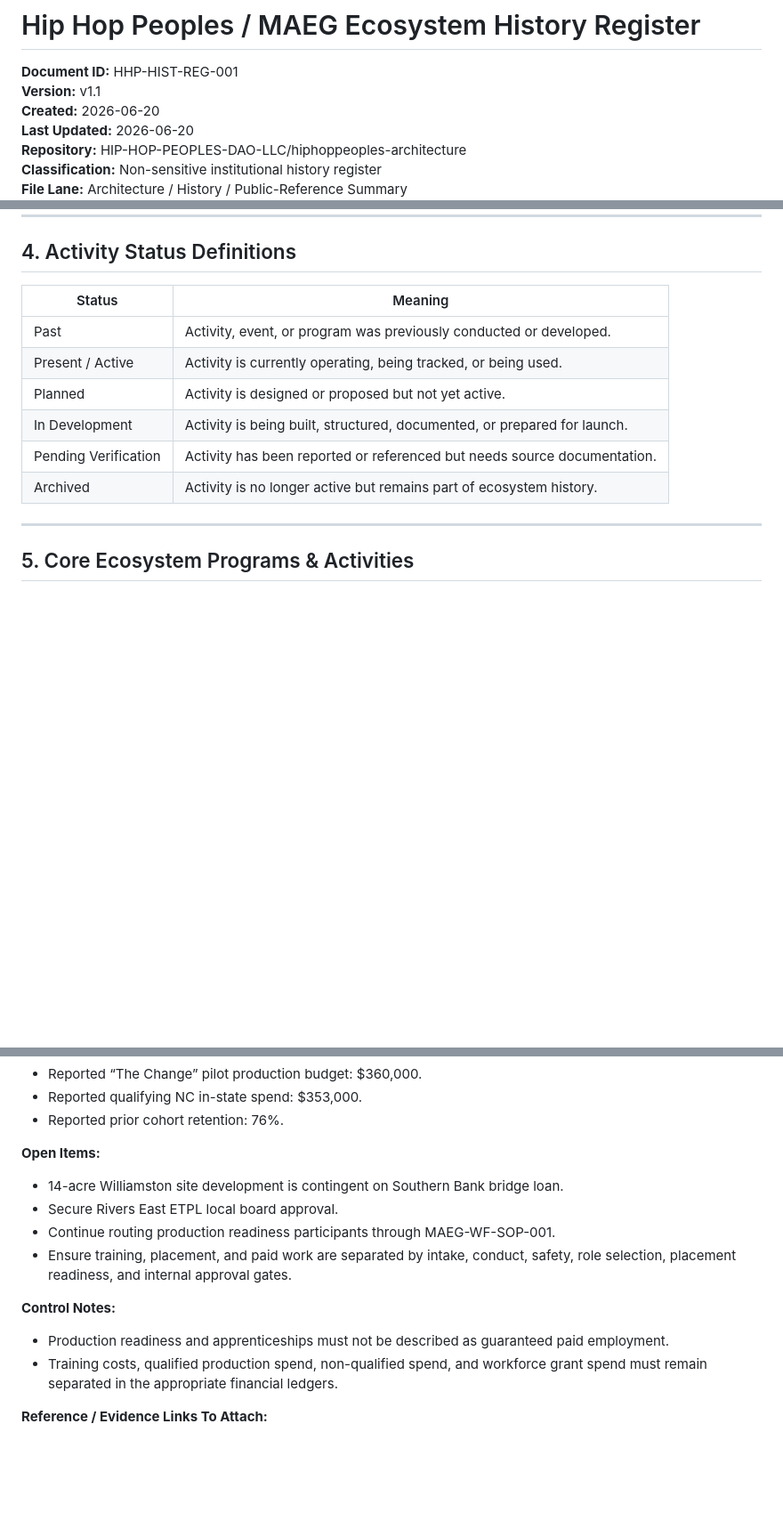
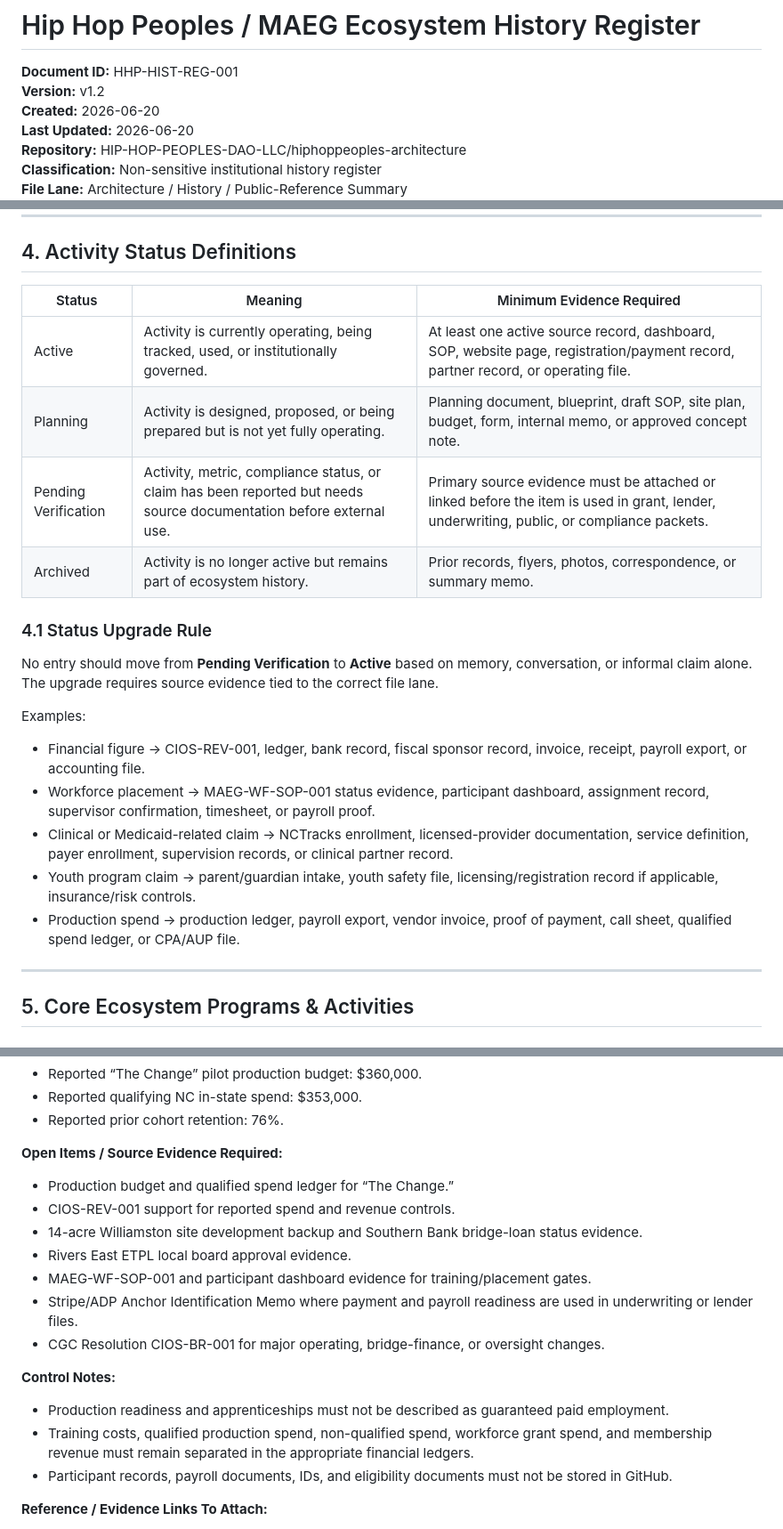
Before and after one commit to HIP-HOP-PEOPLES-DAO-LLC/hiphoppeoples-architecture, a Markdown page: docs/history/ecosystem-history-register.md, 3 parts joined by grey strips. Shown at 89% size. Drawn GitHub-style; blank space fills up the shorter version.

```diff
--- a/docs/history/ecosystem-history-register.md
+++ b/docs/history/ecosystem-history-register.md
@@ -1,7 +1,7 @@
 # Hip Hop Peoples / MAEG Ecosystem History Register
 
 **Document ID:** HHP-HIST-REG-001
-**Version:** v1.1
+**Version:** v1.2
 **Created:** 2026-06-20
 **Last Updated:** 2026-06-20
 **Repository:** HIP-HOP-PEOPLES-DAO-LLC/hiphoppeoples-architecture
@@ -58,14 +58,24 @@ This register should preserve historical continuity while avoiding overstatement
 
 ## 4. Activity Status Definitions
 
-| Status | Meaning |
-|---|---|
-| Past | Activity, event, or program was previously conducted or developed. |
-| Present / Active | Activity is currently operating, being tracked, or being used. |
-| Planned | Activity is designed or proposed but not yet active. |
-| In Development | Activity is being built, structured, documented, or prepared for launch. |
-| Pending Verification | Activity has been reported or referenced but needs source documentation. |
-| Archived | Activity is no longer active but remains part of ecosystem history. |
+| Status | Meaning | Minimum Evidence Required |
+|---|---|---|
+| Active | Activity is currently operating, being tracked, used, or institutionally governed. | At least one active source record, dashboard, SOP, website page, registration/payment record, partner record, or operating file. |
+| Planning | Activity is designed, proposed, or being prepared but is not yet fully operating. | Planning document, blueprint, draft SOP, site plan, budget, form, internal memo, or approved concept note. |
+| Pending Verification | Activity, metric, compliance status, or claim has been reported but needs source documentation before external use. | Primary source evidence must be attached or linked before the item is used in grant, lender, underwriting, public, or compliance packets. |
+| Archived | Activity is no longer active but remains part of ecosystem history. | Prior records, flyers, photos, correspondence, or summary memo. |
+
+### 4.1 Status Upgrade Rule
+
+No entry should move from **Pending Verification** to **Active** based on memory, conversation, or informal claim alone. The upgrade requires source evidence tied to the correct file lane.
+
+Examples:
+
+- Financial figure → CIOS-REV-001, ledger, bank record, fiscal sponsor record, invoice, receipt, payroll export, or accounting file.
+- Workforce placement → MAEG-WF-SOP-001 status evidence, participant dashboard, assignment record, supervisor confirmation, timesheet, or payroll proof.
+- Clinical or Medicaid-related claim → NCTracks enrollment, licensed-provider documentation, service definition, payer enrollment, supervision records, or clinical partner record.
+- Youth program claim → parent/guardian intake, youth safety file, licensing/registration record if applicable, insurance/risk controls.
+- Production spend → production ledger, payroll export, vendor invoice, proof of payment, call sheet, qualified spend ledger, or CPA/AUP file.
 
 ---
 
@@ -169,17 +185,21 @@ Krafty Academy serves as a workforce training pathway preparing participants for
 - Reported qualifying NC in-state spend: $353,000.
 - Reported prior cohort retention: 76%.
 
-**Open Items:**
+**Open Items / Source Evidence Required:**
 
-- 14-acre Williamston site development is contingent on Southern Bank bridge loan.
-- Secure Rivers East ETPL local board approval.
-- Continue routing production readiness participants through MAEG-WF-SOP-001.
-- Ensure training, placement, and paid work are separated by intake, conduct, safety, role selection, placement readiness, and internal approval gates.
+- Production budget and qualified spend ledger for “The Change.”
+- CIOS-REV-001 support for reported spend and revenue controls.
+- 14-acre Williamston site development backup and Southern Bank bridge-loan status evidence.
+- Rivers East ETPL local board approval evidence.
+- MAEG-WF-SOP-001 and participant dashboard evidence for training/placement gates.
+- Stripe/ADP Anchor Identification Memo where payment and payroll readiness are used in underwriting or lender files.
+- CGC Resolution CIOS-BR-001 for major operating, bridge-finance, or oversight changes.
 
 **Control Notes:**
 
 - Production readiness and apprenticeships must not be described as guaranteed paid employment.
-- Training costs, qualified production spend, non-qualified spend, and workforce grant spend must remain separated in the appropriate financial ledgers.
+- Training costs, qualified production spend, non-qualified spend, workforce grant spend, and membership revenue must remain separated in the appropriate financial ledgers.
+- Participant records, payroll documents, IDs, and eligibility documents must not be stored in GitHub.
 
 **Reference / Evidence Links To Attach:**
 
```
Also changed, not shown: other parts of docs/history/ecosystem-history-register.md (+90 -70 lines).
